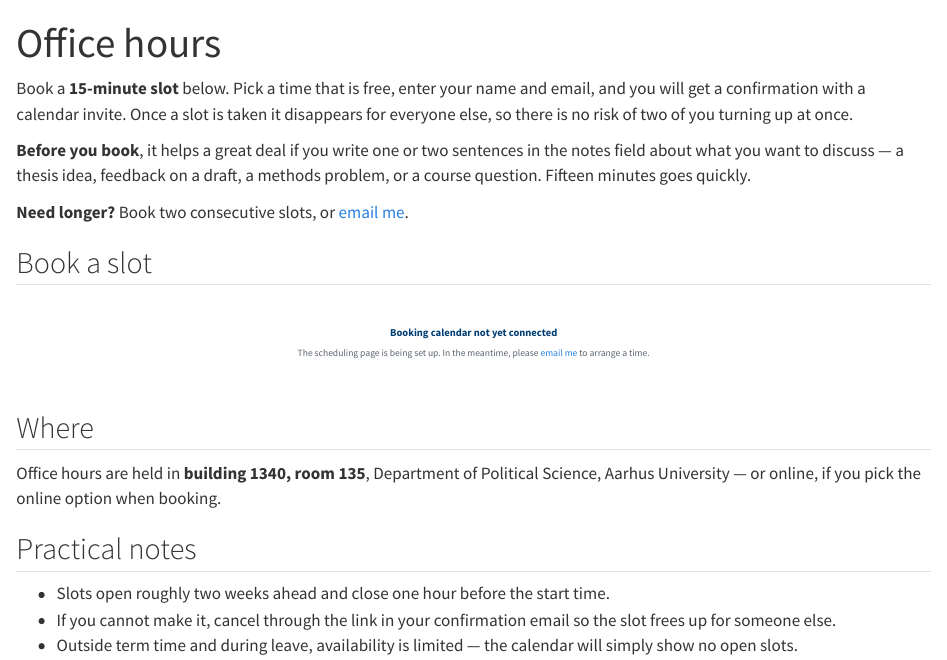
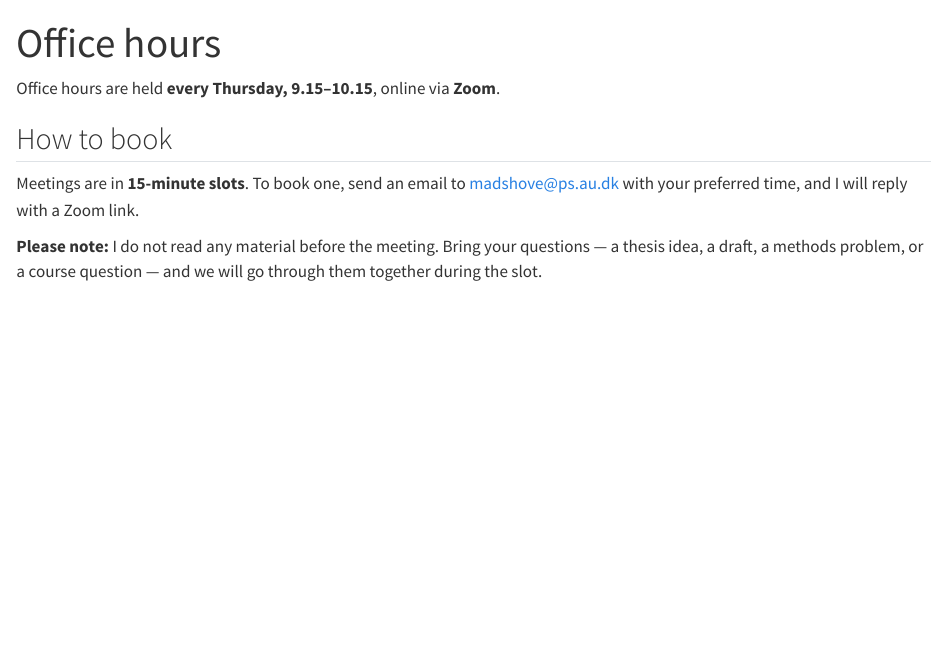
Before and after one commit to madshove-thy/madshove-thy.github.io, a Quarto document (office-hours.qmd): the page in a window 1100 px wide, from its top. Rendered offline with R 4.5, knitr and Pandoc in place of Quarto, with nearby package versions.

Commit message:
Replace office-hours booking calendar with Thursday Zoom hours booked by email
Co-Authored-By: Claude Opus 5.5 <noreply@anthropic.com>

````diff
--- a/office-hours.qmd
+++ b/office-hours.qmd
@@ -3,30 +3,16 @@ title: "Office hours"
 pagetitle: "Office hours — Mads Fuglsang Hove"
 ---
 
-Book a **15-minute slot** below. Pick a time that is free, enter your name and email, and
-you will get a confirmation with a calendar invite. Once a slot is taken it disappears for
-everyone else, so there is no risk of two of you turning up at once.
+Office hours are held **every Thursday, 9.15–10.15**, online via **Zoom**.
+
+## How to book
+
+Meetings are in **15-minute slots**. To book one, send an email to
+[madshove@ps.au.dk](mailto:madshove@ps.au.dk) with your preferred time, and I will reply
+with a Zoom link.
 
 ::: {.note-box}
-**Before you book**, it helps a great deal if you write one or two sentences in the notes
-field about what you want to discuss — a thesis idea, feedback on a draft, a methods
-problem, or a course question. Fifteen minutes goes quickly.
-
-**Need longer?** Book two consecutive slots, or [email me](mailto:madshove@ps.au.dk).
+**Please note:** I do not read any material before the meeting. Bring your questions — a
+thesis idea, a draft, a methods problem, or a course question — and we will go through
+them together during the slot.
 :::
-
-## Book a slot
-
-```{=html}
-<div class="booking-embed">
-  <!-- TODO: paste your Microsoft Bookings page URL into the src attribute below,
-       then delete the placeholder <div> underneath it.
-       The URL looks like:
-       https://outlook.office.com/book/OfficeHours@uni.au.dk/ -->
-  <div style="padding:3rem 2rem;text-align:center;color:#5b6570;font-size:0.95rem;">
-    <strong style="display:block;color:#003d73;font-size:1.05rem;margin-bottom:0.5rem;">
-      Booking calendar not yet connected
-    </strong>
-    The scheduling page is being set up. In the meantime, please
-    <a href="mailto:madshove@ps.au.dk">email me</a> to arrange a time.
-  </div>
@@ -40,17 +18,0 @@ problem, or a course question. Fifteen minutes goes quickly.
-  </iframe>
-  -->
-</div>
-```
-
-## Where
-
-Office hours are held in **building 1340, room 135**, Department of Political Science,
-Aarhus University — or online, if you pick the online option when booking.
-
-## Practical notes
-
-- Slots open roughly two weeks ahead and close one hour before the start time.
-- If you cannot make it, cancel through the link in your confirmation email so the slot
-  frees up for someone else.
-- Outside term time and during leave, availability is limited — the calendar will simply
-  show no open slots.
````
Also changed, not shown: index.qmd (+1 -1 lines), README.md, office-hours.qmd (7 more changed lines).
